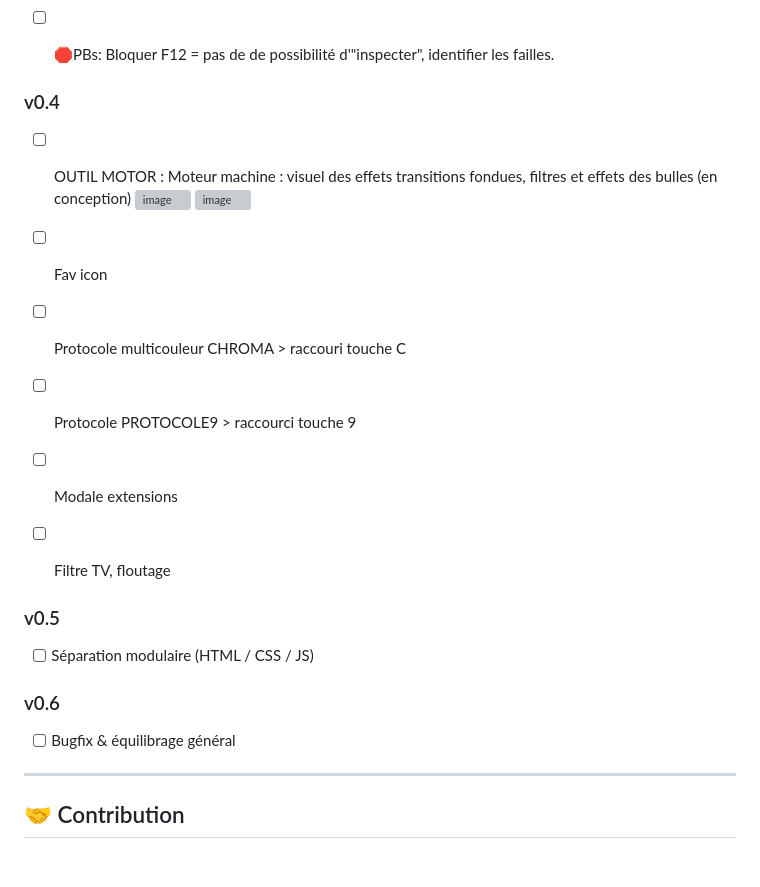
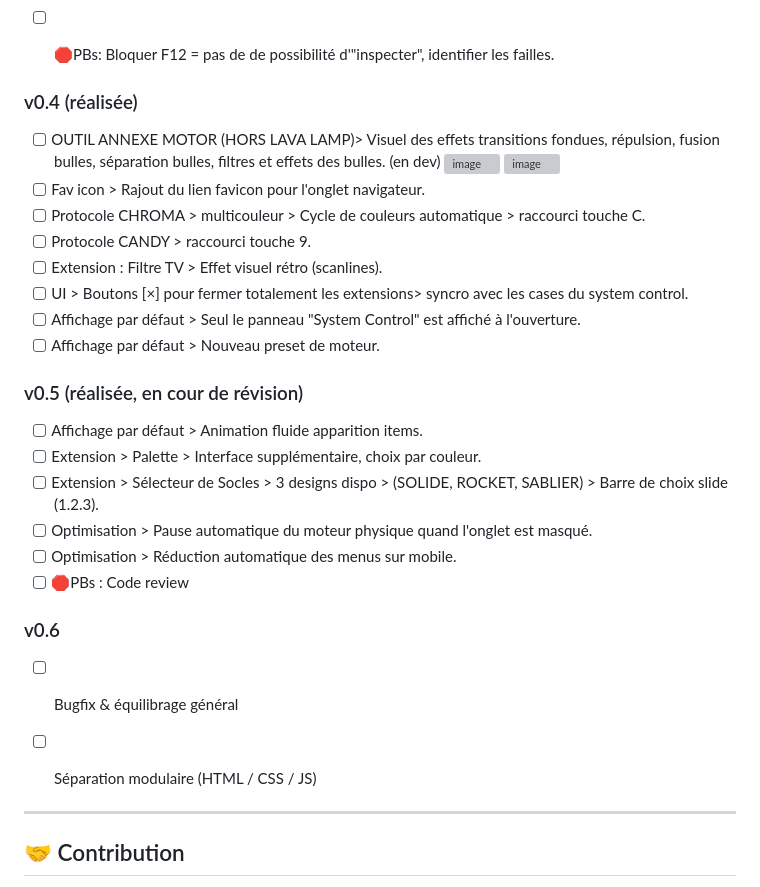
Before and after one commit to floriouniverse/lavalamp, a Markdown page: README.md, the part around the change. Drawn GitHub-style; blank space fills up the shorter version; grey boxes are pictures that could not be loaded.

```diff
--- a/README.md
+++ b/README.md
@@ -64,25 +64,30 @@ Accédez directement à la version web via le lien ci-dessus.
 - [ ] 🛑PBs: Bloquer F12 = pas de de possibilité d'"inspecter",  identifier les failles.
 
 
-### v0.4
-- [ ] OUTIL MOTOR : Moteur machine : visuel des effets transitions fondues, filtres et effets des bulles (en conception)
+### v0.4 (réalisée)
+- [ ] OUTIL ANNEXE MOTOR (HORS LAVA LAMP)> Visuel des effets transitions fondues, répulsion, fusion bulles, séparation bulles, filtres et effets des bulles. (en dev)
       <img width="100" height="100" alt="image" src="https://github.com/user-attachments/assets/c9f64017-867b-44fd-a26f-ed2145bdc5ea" />
       <img width="100" height="100" alt="image" src="https://github.com/user-attachments/assets/97ac86fa-5ba5-4879-8423-7d8c1a6dfd3d" />
-- [ ] Fav icon
-- [ ] Protocole multicouleur CHROMA > raccouri touche C
-- [ ] Protocole PROTOCOLE9 > raccourci touche 9
-- [ ] Modale extensions
-- [ ] Filtre TV, floutage
+- [ ] Fav icon > Rajout du lien favicon pour l'onglet navigateur.
+- [ ] Protocole CHROMA > multicouleur > Cycle de couleurs automatique > raccourci touche C.
+- [ ] Protocole CANDY > raccourci touche 9.
+- [ ] Extension : Filtre TV > Effet visuel rétro (scanlines).
+- [ ] UI > Boutons [×] pour fermer totalement les extensions> syncro avec les cases du system control.
+- [ ] Affichage par défaut > Seul le panneau "System Control" est affiché à l'ouverture.
+- [ ] Affichage par défaut > Nouveau preset de moteur.
 
-
-
-
-
-### v0.5
-- [ ] Séparation modulaire (HTML / CSS / JS)
+### v0.5 (réalisée, en cour de révision)
+- [ ] Affichage par défaut > Animation fluide apparition items.
+- [ ] Extension > Palette > Interface supplémentaire, choix par couleur.
+- [ ] Extension > Sélecteur de Socles > 3 designs dispo > (SOLIDE, ROCKET, SABLIER) > Barre de choix slide (1.2.3).
+- [ ] Optimisation > Pause automatique du moteur physique quand l'onglet est masqué.
+- [ ] Optimisation > Réduction automatique des menus sur mobile.
+- [ ] 🛑PBs : Code review
 
 ### v0.6
 - [ ] Bugfix & équilibrage général
+- [ ] Séparation modulaire (HTML / CSS / JS)
+
 
 ---
 
```
